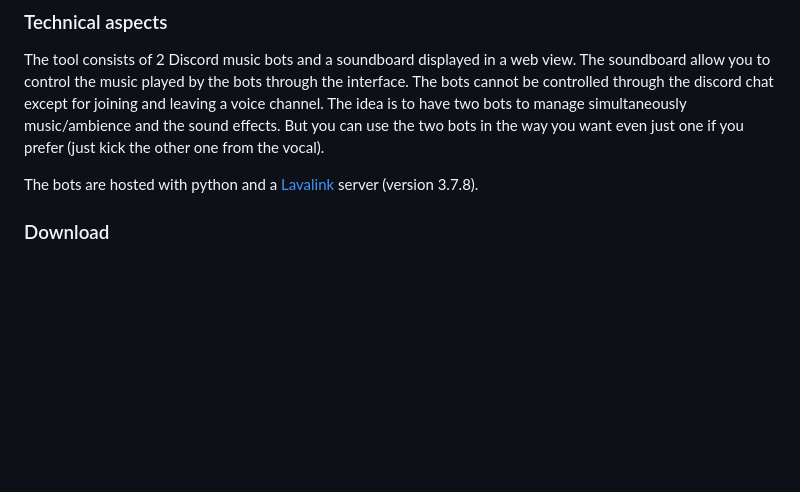
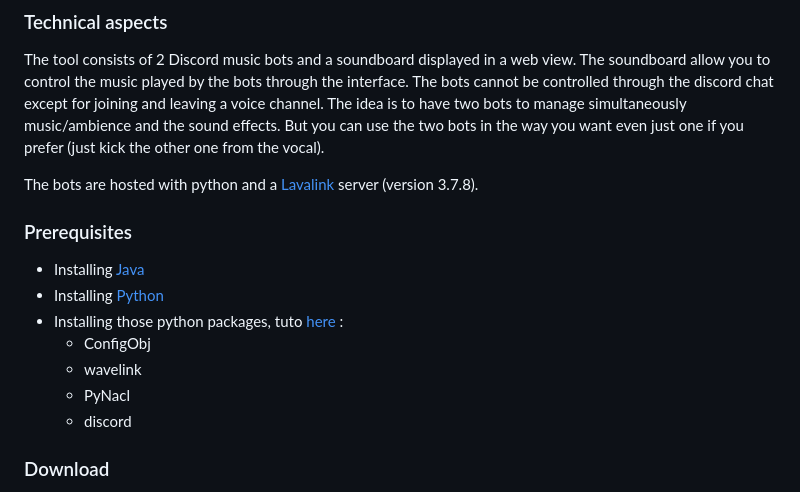
Before and after one commit to AurelienDellac/discord-ttrpg-soundboard, a Markdown page: README.md, the part around the change. Drawn GitHub-style; blank space fills up the shorter version.

```diff
--- a/README.md
+++ b/README.md
@@ -14,6 +14,15 @@ The tool consists of 2 Discord music bots and a soundboard displayed in a web vi
 The tool consists of 2 Discord music bots and a soundboard displayed in a web view. The soundboard allow you to control the music played by the bots through the interface. The bots cannot be controlled through the discord chat except for joining and leaving a voice channel. The idea is to have two bots to manage simultaneously music/ambience and the sound effects. But you can use the two bots in the way you want even just one if you prefer (just kick the other one from the vocal).
 
 The bots are hosted with python and a [Lavalink](https://github.com/lavalink-devs/Lavalink) server (version 3.7.8).
+
+### Prerequisites
+- Installing [Java](https://www.java.com/en/download/)
+- Installing [Python](https://www.python.org/downloads/)
+- Installing those python packages, tuto [here](https://packaging.python.org/en/latest/tutorials/installing-packages/) :
+   - ConfigObj
+   - wavelink
+   - PyNacl
+   - discord
 
 ### Download
 To download the tool you can either clone the repository or download the source code of the last [release](https://github.com/AurelienDellac/discord-ttrpg-soundboard/releases). If you use the second option, extract all the files from the downloaded archive. Once you have downloaded the tool you can try to launch it. To facilitate this step I wrote a batch file managing the start of the different components. So you can just execute the file ``TTRPG_SOUNDBOARD_LAUNCHER.bat`` and the Soundboard should open as describe in [launching section](#launching). It is currently empty, but the next step is to configure the bots.
```
